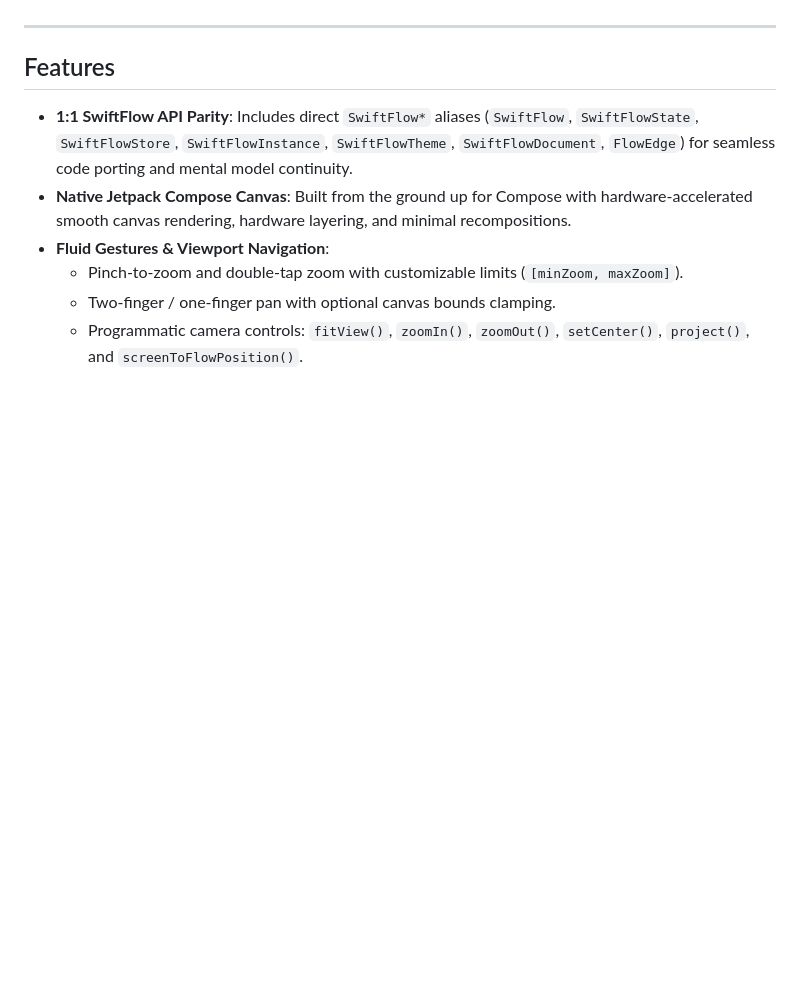
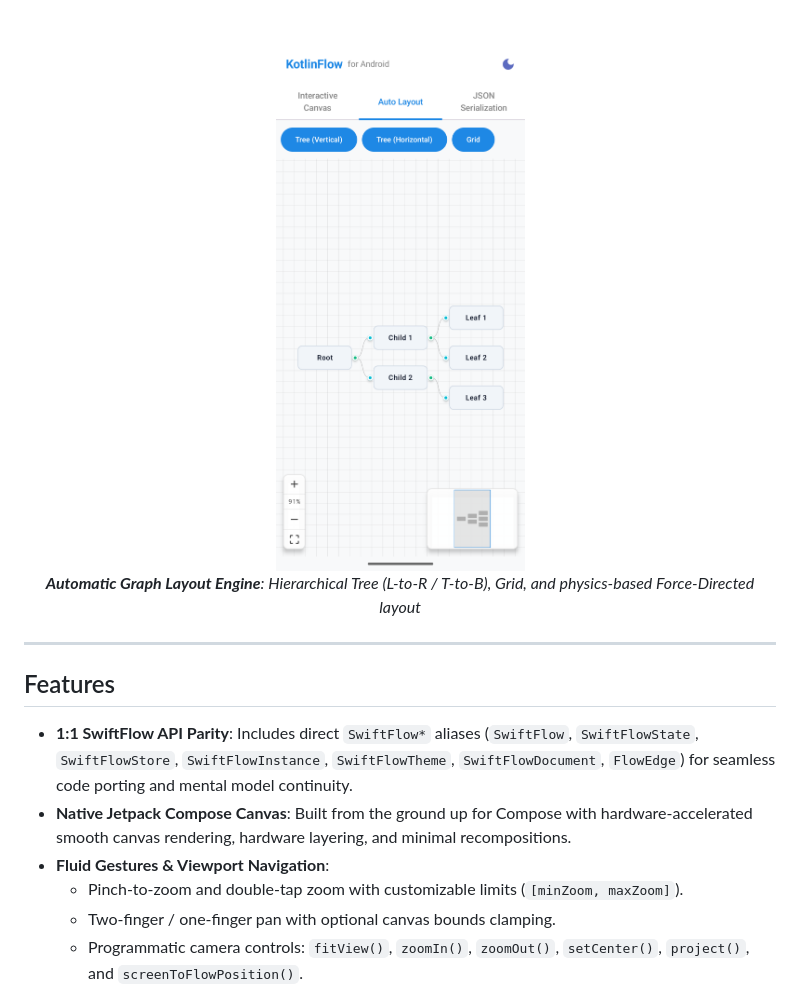
Before and after one commit to joaonart/KotlinFlow, a Markdown page: README.md, the part around the change printed below. Drawn GitHub-style; pictures changed too: assets/auto_layout_demo.png (added); blank space fills up the shorter version.

Commit message:
Add high-resolution demo screenshots to assets and showcase them in README.md

```diff
--- a/README.md
+++ b/README.md
@@ -6,3 +23,7 @@ KotlinFlow brings full-featured node-based graph editing to Android apps. Design
+<p align="center">
+  <img src="assets/auto_layout_demo.png" width="360" alt="KotlinFlow Automatic Graph Layout Engine" /><br />
+  <em><b>Automatic Graph Layout Engine</b>: Hierarchical Tree (L-to-R / T-to-B), Grid, and physics-based Force-Directed layout</em>
+</p>
 
 ---
 
```
Also changed, not shown: other parts of README.md (+24 -1 lines), assets/compact_nodes_view.png (added), assets/flow_settings_panel.png (added), assets/interactive_canvas_standard.png (added), assets/n8n_mode_dark.png (added), 1 other file.
